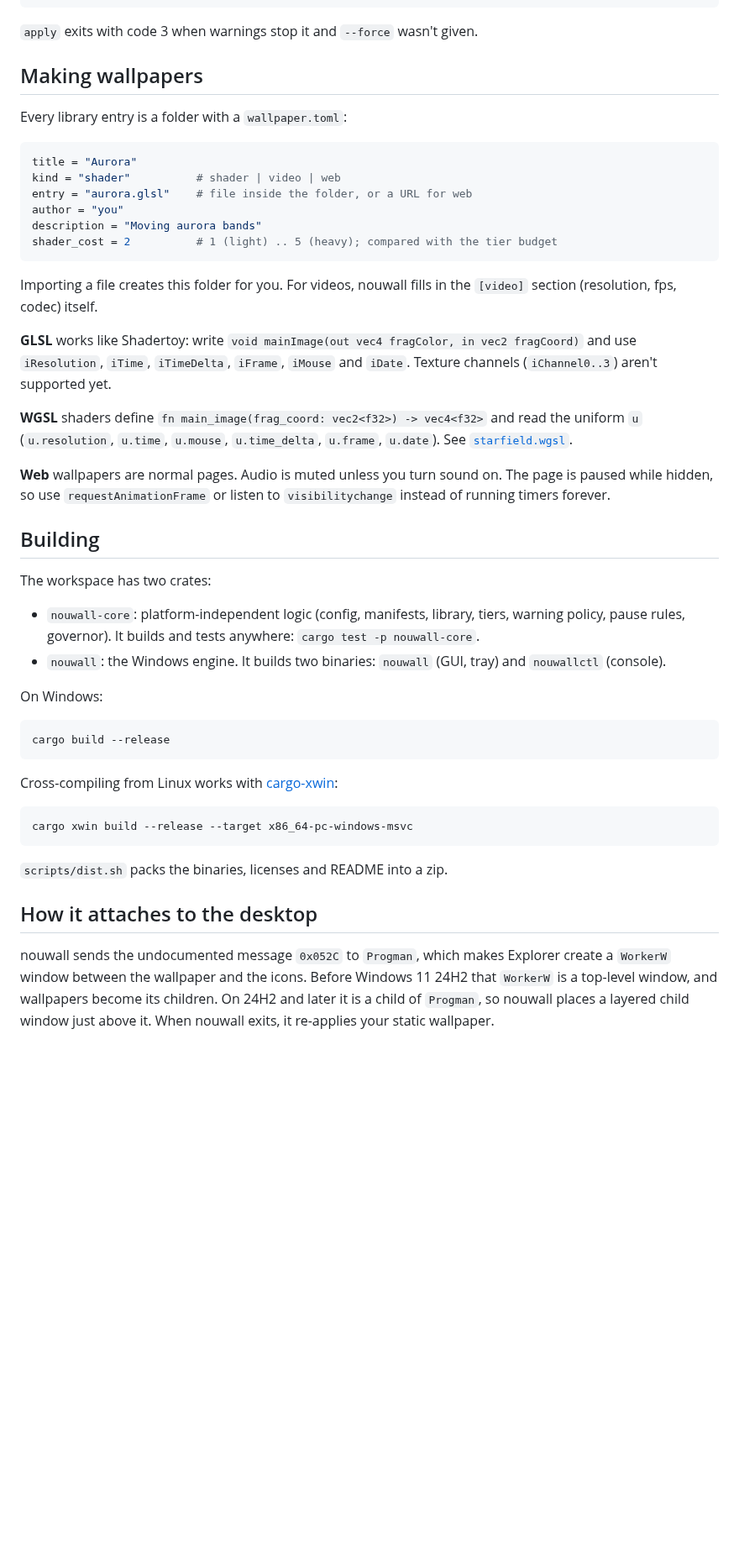
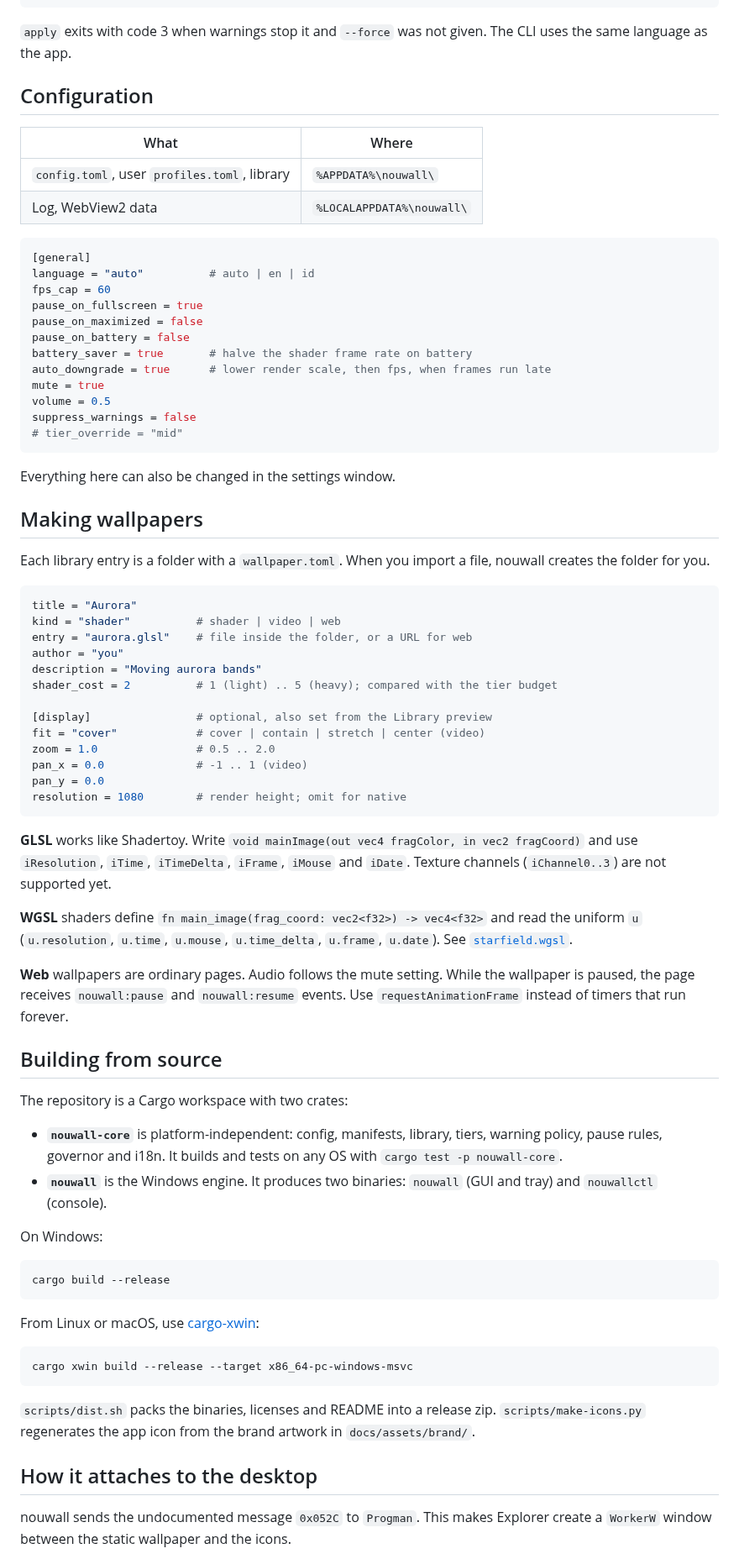
Before and after one commit to BBguss/Nouwall, a Markdown page: README.md, the part around one of its changes. Shown at 84% size. Rendered like a GitHub page; blank space fills up the shorter version.

````diff
--- a/README.md
+++ b/README.md
@@ -75,11 +104,36 @@ nouwallctl paths                     where config, library and log live
 nouwallctl capture [folder]          save wallpaper windows as BMP (diagnostics)
 ```
 
-`apply` exits with code 3 when warnings stop it and `--force` wasn't given.
+`apply` exits with code 3 when warnings stop it and `--force` was not given.
+The CLI uses the same language as the app.
+
+## Configuration
+
+| What | Where |
+|------|-------|
+| `config.toml`, user `profiles.toml`, library | `%APPDATA%\nouwall\` |
+| Log, WebView2 data | `%LOCALAPPDATA%\nouwall\` |
+
+```toml
+[general]
+language = "auto"          # auto | en | id
+fps_cap = 60
+pause_on_fullscreen = true
+pause_on_maximized = false
+pause_on_battery = false
+battery_saver = true       # halve the shader frame rate on battery
+auto_downgrade = true      # lower render scale, then fps, when frames run late
+mute = true
+volume = 0.5
+suppress_warnings = false
+# tier_override = "mid"
+```
+
+Everything here can also be changed in the settings window.
 
 ## Making wallpapers
 
-Every library entry is a folder with a `wallpaper.toml`:
+Each library entry is a folder with a `wallpaper.toml`. When you import a file, nouwall creates the folder for you.
 
 ```toml
 title = "Aurora"
@@ -88,31 +142,33 @@ entry = "aurora.glsl"    # file inside the folder, or a URL for web
 author = "you"
 description = "Moving aurora bands"
 shader_cost = 2          # 1 (light) .. 5 (heavy); compared with the tier budget
+
+[display]                # optional, also set from the Library preview
+fit = "cover"            # cover | contain | stretch | center (video)
+zoom = 1.0               # 0.5 .. 2.0
+pan_x = 0.0              # -1 .. 1 (video)
+pan_y = 0.0
+resolution = 1080        # render height; omit for native
 ```
 
-Importing a file creates this folder for you. For videos, nouwall fills in the
-`[video]` section (resolution, fps, codec) itself.
+**GLSL** works like Shadertoy. Write `void mainImage(out vec4 fragColor, in vec2 fragCoord)` and use
+`iResolution`, `iTime`, `iTimeDelta`, `iFrame`, `iMouse` and `iDate`.
+Texture channels (`iChannel0..3`) are not supported yet.
 
-**GLSL** works like Shadertoy: write `void mainImage(out vec4 fragColor, in vec2 fragCoord)`
-and use `iResolution`, `iTime`, `iTimeDelta`, `iFrame`, `iMouse` and `iDate`.
-Texture channels (`iChannel0..3`) aren't supported yet.
+**WGSL** shaders define `fn main_image(frag_coord: vec2<f32>) -> vec4<f32>` and read the uniform `u`
+(`u.resolution`, `u.time`, `u.mouse`, `u.time_delta`, `u.frame`, `u.date`).
+See [`starfield.wgsl`](crates/nouwall/assets/shaders/starfield.wgsl).
 
-**WGSL** shaders define `fn main_image(frag_coord: vec2<f32>) -> vec4<f32>` and
-read the uniform `u` (`u.resolution`, `u.time`, `u.mouse`, `u.time_delta`,
-`u.frame`, `u.date`). See [`starfield.wgsl`](crates/nouwall/assets/shaders/starfield.wgsl).
+**Web** wallpapers are ordinary pages. Audio follows the mute setting.
+While the wallpaper is paused, the page receives `nouwall:pause` and `nouwall:resume` events.
+Use `requestAnimationFrame` instead of timers that run forever.
 
-**Web** wallpapers are normal pages. Audio is muted unless you turn sound on.
-The page is paused while hidden, so use `requestAnimationFrame` or
-listen to `visibilitychange` instead of running timers forever.
+## Building from source
 
-## Building
+The repository is a Cargo workspace with two crates:
 
-The workspace has two crates:
-
-- `nouwall-core`: platform-independent logic (config, manifests, library, tiers,
-  warning policy, pause rules, governor). It builds and tests anywhere:
-  `cargo test -p nouwall-core`.
-- `nouwall`: the Windows engine. It builds two binaries: `nouwall` (GUI, tray) and `nouwallctl` (console).
+- **`nouwall-core`** is platform-independent: config, manifests, library, tiers, warning policy, pause rules, governor and i18n. It builds and tests on any OS with `cargo test -p nouwall-core`.
+- **`nouwall`** is the Windows engine. It produces two binaries: `nouwall` (GUI and tray) and `nouwallctl` (console).
 
 On Windows:
 
@@ -120,20 +176,16 @@ On Windows:
 cargo build --release
 ```
 
-Cross-compiling from Linux works with [cargo-xwin](https://github.com/rust-cross/cargo-xwin):
+From Linux or macOS, use [cargo-xwin](https://github.com/rust-cross/cargo-xwin):
 
 ```sh
 cargo xwin build --release --target x86_64-pc-windows-msvc
 ```
 
-`scripts/dist.sh` packs the binaries, licenses and README into a zip.
+`scripts/dist.sh` packs the binaries, licenses and README into a release zip.
+`scripts/make-icons.py` regenerates the app icon from the brand artwork in `docs/assets/brand/`.
 
 ## How it attaches to the desktop
 
-nouwall sends the undocumented message `0x052C` to `Progman`, which makes
-Explorer create a `WorkerW` window between the wallpaper and the icons. Before
-Windows 11 24H2 that `WorkerW` is a top-level window, and wallpapers become its
-children. On 24H2 and later it is a child of `Progman`, so nouwall places a
-layered child window just above it. When nouwall exits, it re-applies your static
-wallpaper.
+nouwall sends the undocumented message `0x052C` to `Progman`. This makes Explorer create a `WorkerW` window between the static wallpaper and the icons.
 
````
Also changed, not shown: other parts of README.md (+128 -81 lines), .github/PULL_REQUEST_TEMPLATE.md (added, +14 -0 lines), CHANGELOG.md (added, +29 -0 lines), CODE_OF_CONDUCT.md (added, +16 -0 lines), CONTRIBUTING.md (+20 -5 lines), README.id.md (added, +109 -0 lines), SECURITY.md (added, +28 -0 lines), docs/assets/screenshots/hardware.png (added), docs/assets/screenshots/library-id.png (added), docs/assets/screenshots/library.png (added), docs/assets/screenshots/monitors.png (added), docs/assets/screenshots/settings.png (added), 8 other files.
